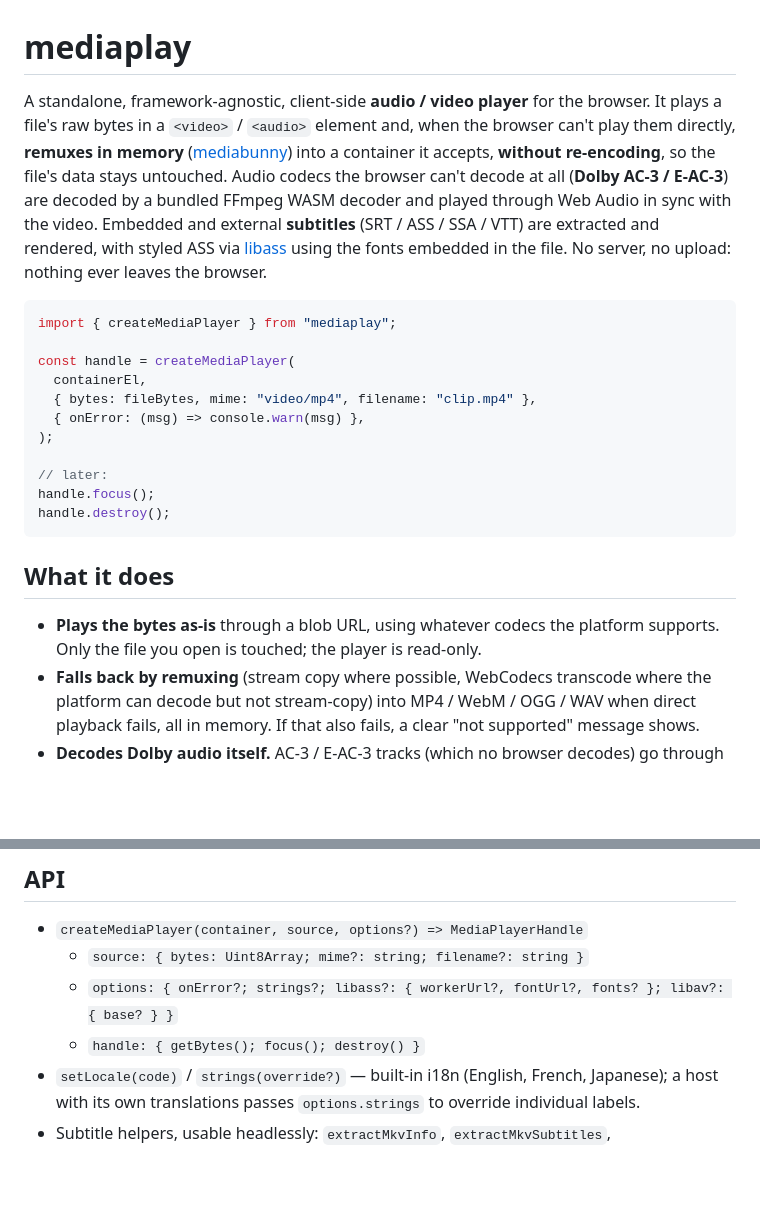
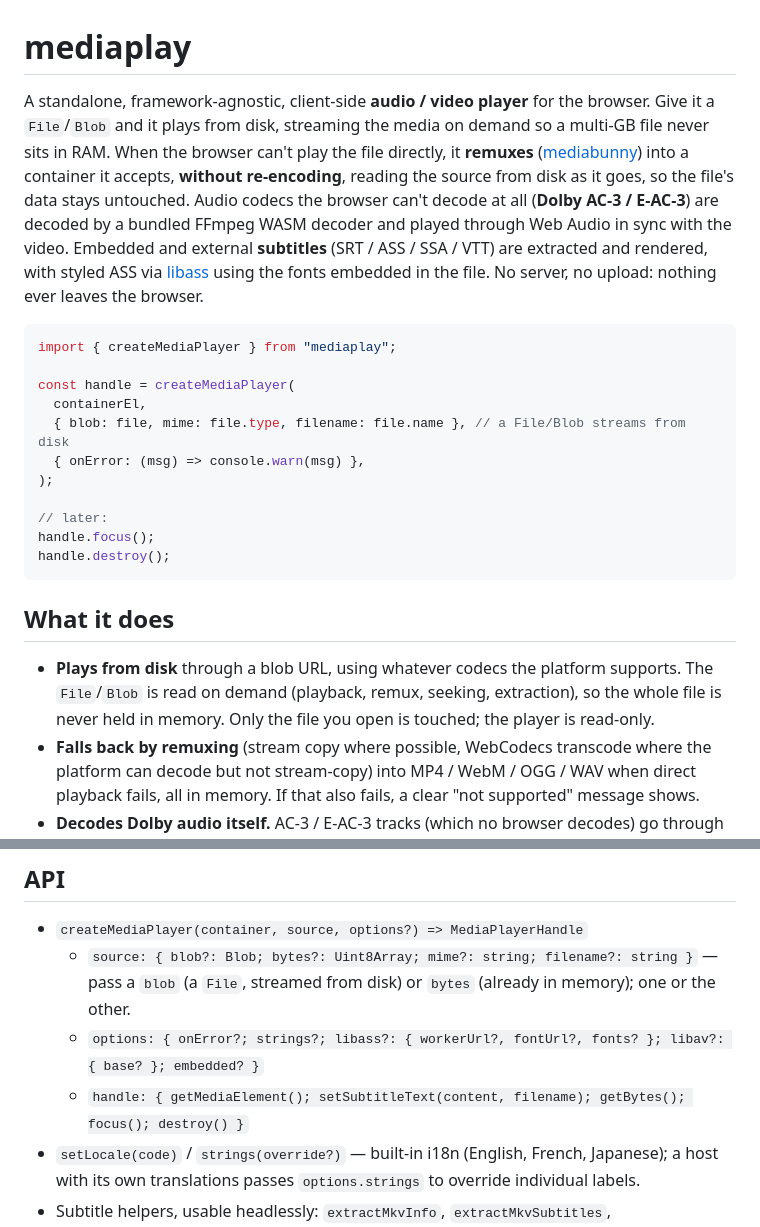
Before and after one commit to hikashop-nicolas/mediaplay, a Markdown page: README.md, 2 parts joined by grey strips. Drawn GitHub-style; blank space fills up the shorter version.

Commit message:
docs: document the Blob/File (disk-backed) source in the README

```diff
--- a/README.md
+++ b/README.md
@@ -1,9 +1,11 @@
 # mediaplay
 
 A standalone, framework-agnostic, client-side **audio / video player** for the browser.
-It plays a file's raw bytes in a `<video>` / `<audio>` element and, when the browser
-can't play them directly, **remuxes in memory** ([mediabunny](https://mediabunny.dev/))
-into a container it accepts, **without re-encoding**, so the file's data stays untouched.
+Give it a `File`/`Blob` and it plays from disk, streaming the media on demand so a
+multi-GB file never sits in RAM. When the browser can't play the file directly, it
+**remuxes** ([mediabunny](https://mediabunny.dev/)) into a container it accepts,
+**without re-encoding**, reading the source from disk as it goes, so the file's data
+stays untouched.
 Audio codecs the browser can't decode at all (**Dolby AC-3 / E-AC-3**) are decoded by a
 bundled FFmpeg WASM decoder and played through Web Audio in sync with the video.
 Embedded and external **subtitles** (SRT / ASS / SSA / VTT) are extracted and rendered,
@@ -16,7 +18,7 @@ import { createMediaPlayer } from "mediaplay";
 
 const handle = createMediaPlayer(
   containerEl,
-  { bytes: fileBytes, mime: "video/mp4", filename: "clip.mp4" },
+  { blob: file, mime: file.type, filename: file.name }, // a File/Blob streams from disk
   { onError: (msg) => console.warn(msg) },
 );
 
@@ -27,8 +29,9 @@ handle.destroy();
 
 ## What it does
 
-- **Plays the bytes as-is** through a blob URL, using whatever codecs the platform
-  supports. Only the file you open is touched; the player is read-only.
+- **Plays from disk** through a blob URL, using whatever codecs the platform supports.
+  The `File`/`Blob` is read on demand (playback, remux, seeking, extraction), so the whole
+  file is never held in memory. Only the file you open is touched; the player is read-only.
 - **Falls back by remuxing** (stream copy where possible, WebCodecs transcode where the
   platform can decode but not stream-copy) into MP4 / WebM / OGG / WAV when direct
   playback fails, all in memory. If that also fails, a clear "not supported" message shows.
@@ -116,9 +119,10 @@ assets, AC-3/E-AC-3 files play video-only with an "audio codec unsupported" noti
 ## API
 
 - `createMediaPlayer(container, source, options?) => MediaPlayerHandle`
-  - `source: { bytes: Uint8Array; mime?: string; filename?: string }`
-  - `options: { onError?; strings?; libass?: { workerUrl?, fontUrl?, fonts? }; libav?: { base? } }`
-  - `handle: { getBytes(); focus(); destroy() }`
+  - `source: { blob?: Blob; bytes?: Uint8Array; mime?: string; filename?: string }` — pass a
+    `blob` (a `File`, streamed from disk) or `bytes` (already in memory); one or the other.
+  - `options: { onError?; strings?; libass?: { workerUrl?, fontUrl?, fonts? }; libav?: { base? }; embedded? }`
+  - `handle: { getMediaElement(); setSubtitleText(content, filename); getBytes(); focus(); destroy() }`
 - `setLocale(code)` / `strings(override?)` — built-in i18n (English, French, Japanese);
   a host with its own translations passes `options.strings` to override individual labels.
 - Subtitle helpers, usable headlessly: `extractMkvInfo`, `extractMkvSubtitles`,
```
